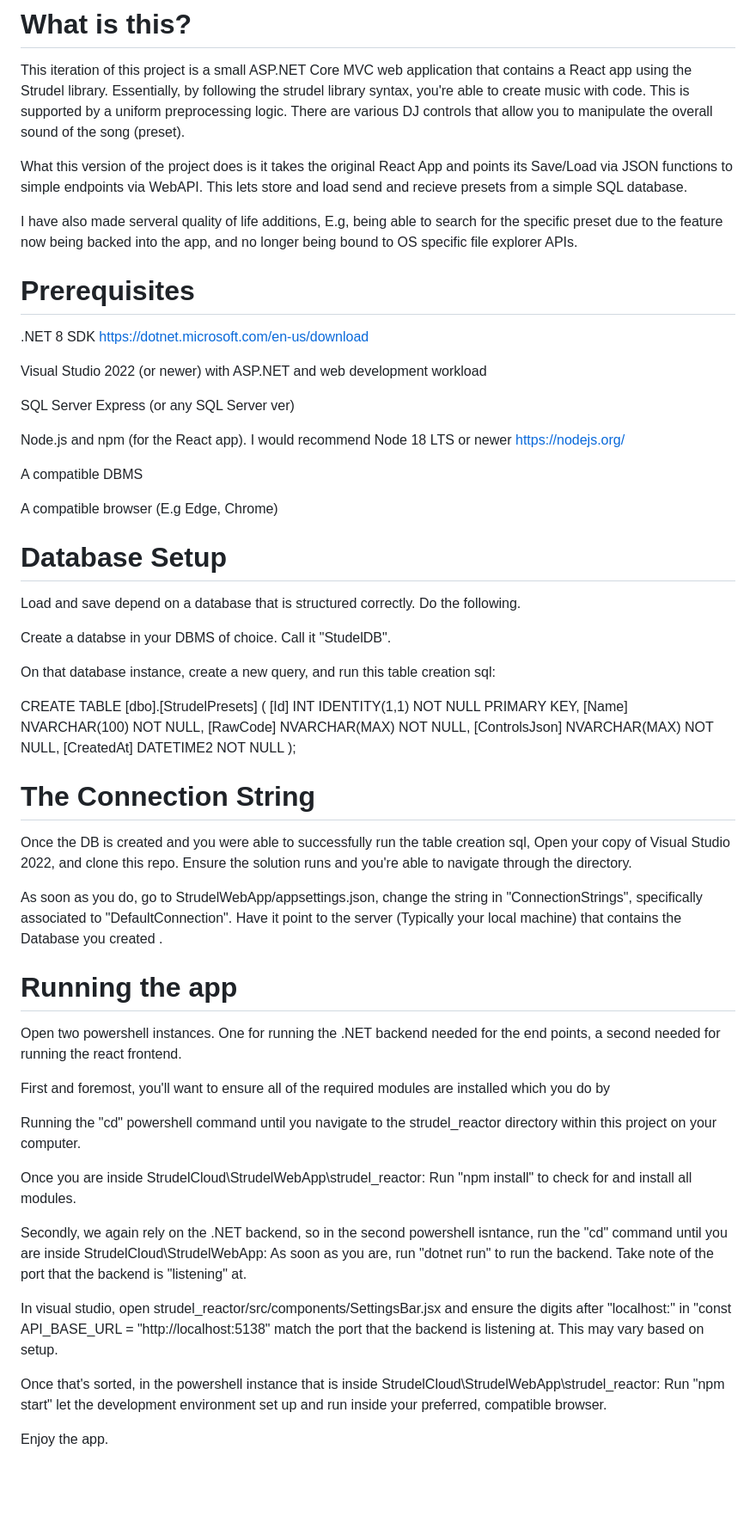
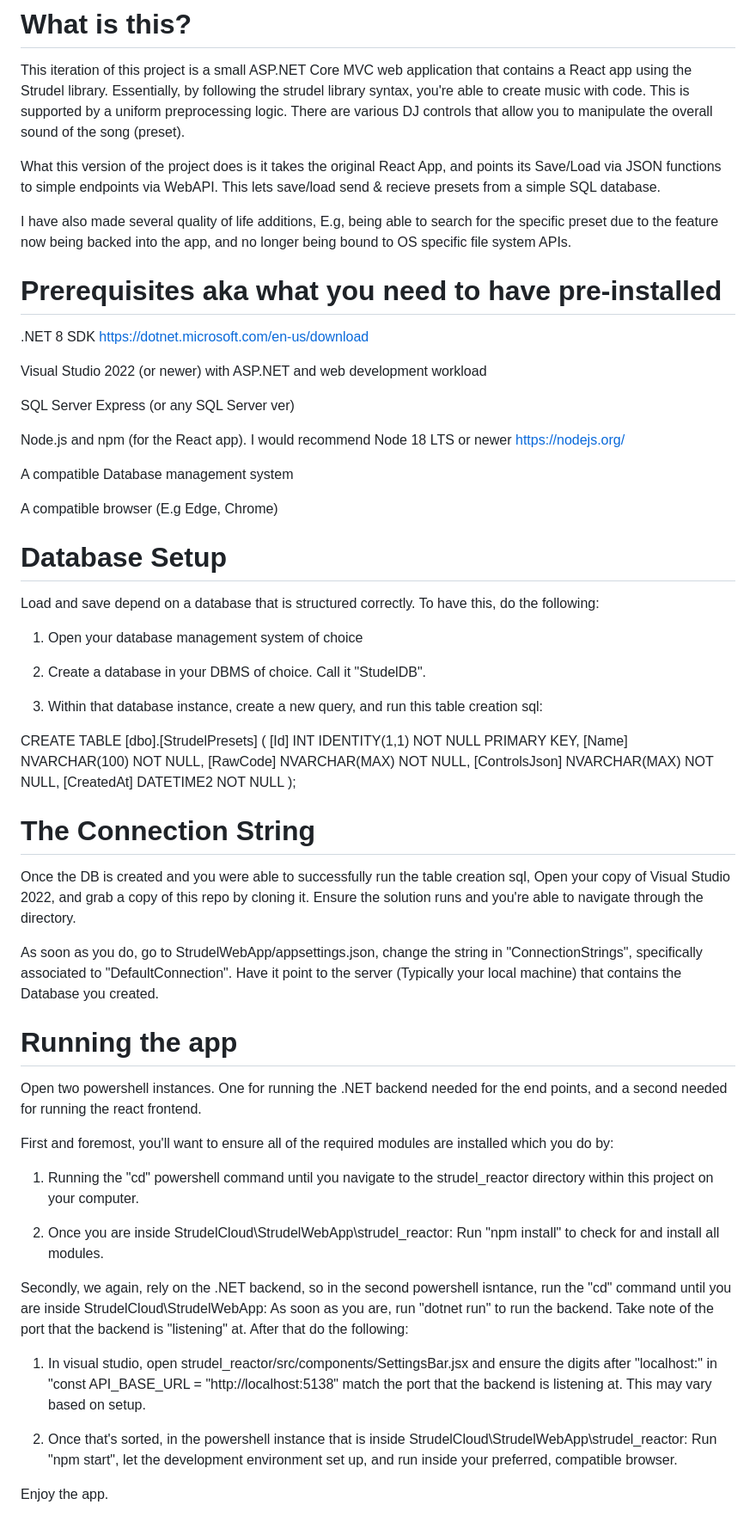
Before and after one commit to 9Quiescent/StrudelCloud, a Markdown page: README.md, the part around the change. Shown at 86% size. Drawn GitHub-style; blank space fills up the shorter version.

Commit message:
Update README.md
Fix typos

```diff
--- a/README.md
+++ b/README.md
@@ -3,13 +3,13 @@ This iteration of this project is a small ASP.NET Core MVC web application that
 Essentially, by following the strudel library syntax, you're able to create music with code. This is supported by a uniform preprocessing logic.
 There are various DJ controls that allow you to manipulate the overall sound of the song (preset).
 
-What this version of the project does is it takes the original React App and points its Save/Load via JSON functions to simple endpoints via WebAPI.
-This lets store and load send and recieve presets from a simple SQL database.
+What this version of the project does is it takes the original React App, and points its Save/Load via JSON functions to simple endpoints via WebAPI.
+This lets save/load send & recieve presets from a simple SQL database.
 
-I have also made serveral quality of life additions, E.g, being able to search for the specific preset due to the feature now being backed into the app,
-and no longer being bound to OS specific file explorer APIs.
+I have also made several quality of life additions, E.g, being able to search for the specific preset due to the feature now being backed into the app,
+and no longer being bound to OS specific file system APIs.
 
-# Prerequisites
+# Prerequisites aka what you need to have pre-installed
 .NET 8 SDK
 https://dotnet.microsoft.com/en-us/download
 
@@ -20,16 +20,17 @@ SQL Server Express (or any SQL Server ver)
 Node.js and npm (for the React app). I would recommend Node 18 LTS or newer
 https://nodejs.org/
 
-A compatible DBMS
+A compatible Database management system
 
 A compatible browser (E.g Edge, Chrome)
 
 # Database Setup
-Load and save depend on a database that is structured correctly. Do the following.
+Load and save depend on a database that is structured correctly. To have this, do the following:
+1) Open your database management system of choice
 
-Create a databse in your DBMS of choice. Call it "StudelDB".
+2) Create a database in your DBMS of choice. Call it "StudelDB".
 
-On that database instance, create a new query, and run this table creation sql:
+3) Within that database instance, create a new query, and run this table creation sql:
 
 CREATE TABLE [dbo].[StrudelPresets]
 (
@@ -43,30 +44,30 @@ CREATE TABLE [dbo].[StrudelPresets]
 # The Connection String
 
 Once the DB is created and you were able to successfully run the table creation sql,
-Open your copy of Visual Studio 2022, and clone this repo. Ensure the solution runs and you're able to navigate through the directory.
+Open your copy of Visual Studio 2022, and grab a copy of this repo by cloning it. Ensure the solution runs and you're able to navigate through the directory.
 
 As soon as you do, go to StrudelWebApp/appsettings.json, change the string in "ConnectionStrings", specifically associated to "DefaultConnection".
-Have it point to the server (Typically your local machine) that contains the Database you created .
+Have it point to the server (Typically your local machine) that contains the Database you created.
 
 # Running the app
 
-Open two powershell instances. One for running the .NET backend needed for the end points, a second needed for running the react frontend.
+Open two powershell instances. One for running the .NET backend needed for the end points, and a second needed for running the react frontend.
 
-First and foremost, you'll want to ensure all of the required modules are installed which you do by
+First and foremost, you'll want to ensure all of the required modules are installed which you do by:
 
-Running the "cd" powershell command until you navigate to the strudel_reactor directory within this project on your computer.
+1) Running the "cd" powershell command until you navigate to the strudel_reactor directory within this project on your computer.
 
-Once you are inside StrudelCloud\StrudelWebApp\strudel_reactor:
+2) Once you are inside StrudelCloud\StrudelWebApp\strudel_reactor:
 Run "npm install" to check for and install all modules.
 
-Secondly, we again rely on the .NET backend, so in the second powershell isntance, run the "cd" command until you are inside StrudelCloud\StrudelWebApp:
-As soon as you are, run "dotnet run" to run the backend. Take note of the port that the backend is "listening" at.
+Secondly, we again, rely on the .NET backend, so in the second powershell isntance, run the "cd" command until you are inside StrudelCloud\StrudelWebApp:
+As soon as you are, run "dotnet run" to run the backend. Take note of the port that the backend is "listening" at. After that do the following:
 
-In visual studio, open strudel_reactor/src/components/SettingsBar.jsx and ensure the digits after "localhost:" in
+1) In visual studio, open strudel_reactor/src/components/SettingsBar.jsx and ensure the digits after "localhost:" in
 "const API_BASE_URL = "http://localhost:5138" match the port that the backend is listening at. This may vary based on setup.
 
-Once that's sorted, in the powershell instance that is inside StrudelCloud\StrudelWebApp\strudel_reactor:
-Run "npm start" let the development environment set up and run inside your preferred, compatible browser.
+2) Once that's sorted, in the powershell instance that is inside StrudelCloud\StrudelWebApp\strudel_reactor:
+Run "npm start", let the development environment set up, and run inside your preferred, compatible browser.
 
 Enjoy the app.
 
```
